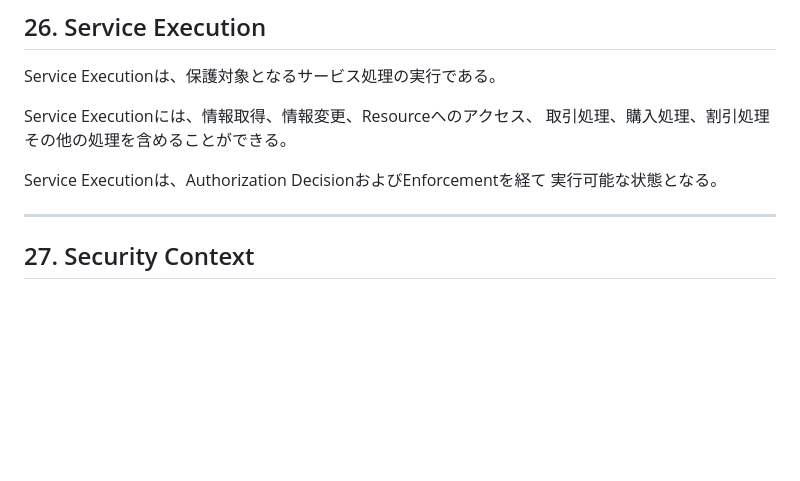
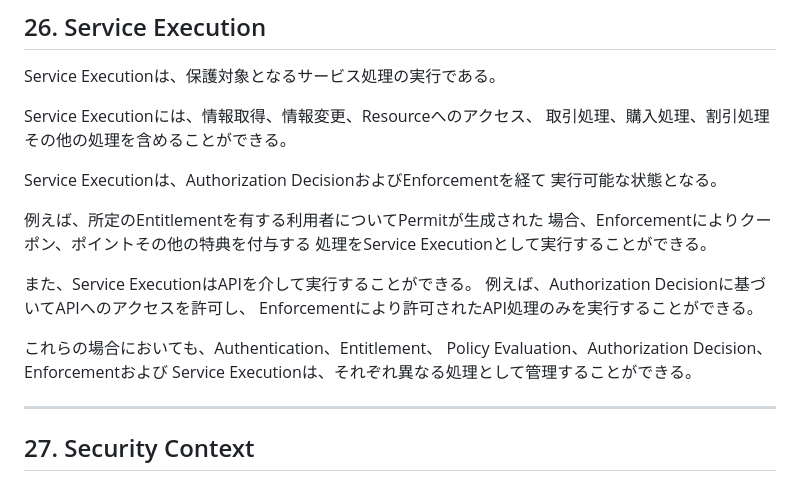
Before and after one commit to HirokazuMuraki/NEW-shot2play2.0, a Markdown page: patent/specification_v2.md, the part around the change. Drawn GitHub-style; blank space fills up the shorter version.

Commit message:
Strengthen Claim 22 Service Execution embodiments

```diff
--- a/patent/specification_v2.md
+++ b/patent/specification_v2.md
@@ -451,6 +451,18 @@ Service Executionには、情報取得、情報変更、Resourceへのアクセ
 Service Executionは、Authorization DecisionおよびEnforcementを経て
 実行可能な状態となる。
 
+例えば、所定のEntitlementを有する利用者についてPermitが生成された
+場合、Enforcementによりクーポン、ポイントその他の特典を付与する
+処理をService Executionとして実行することができる。
+
+また、Service ExecutionはAPIを介して実行することができる。
+例えば、Authorization Decisionに基づいてAPIへのアクセスを許可し、
+Enforcementにより許可されたAPI処理のみを実行することができる。
+
+これらの場合においても、Authentication、Entitlement、
+Policy Evaluation、Authorization Decision、Enforcementおよび
+Service Executionは、それぞれ異なる処理として管理することができる。
+
 ---
 
 ## 27. Security Context
```
Also changed, not shown: attorney_package/02_application_documents/specification_v2_attorney_review.md (+6 -0 lines).
